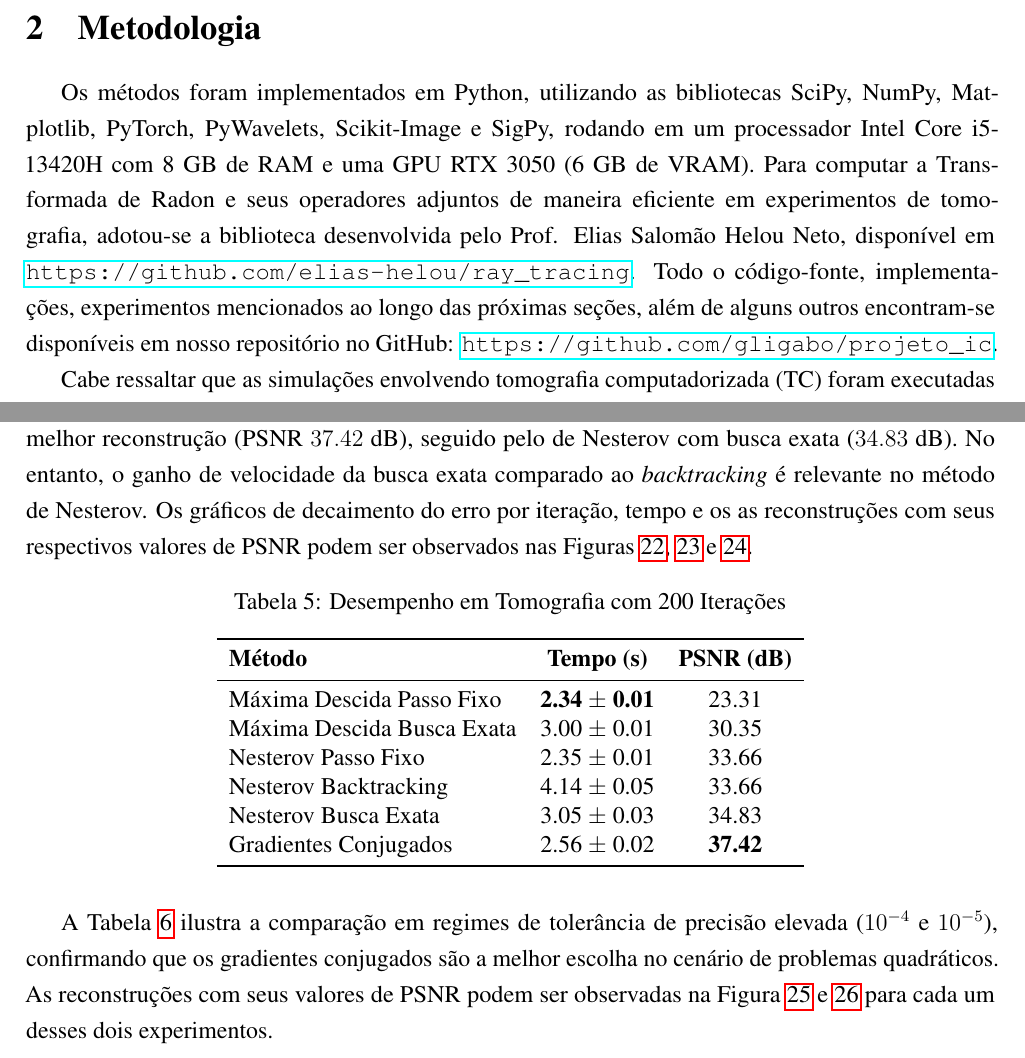
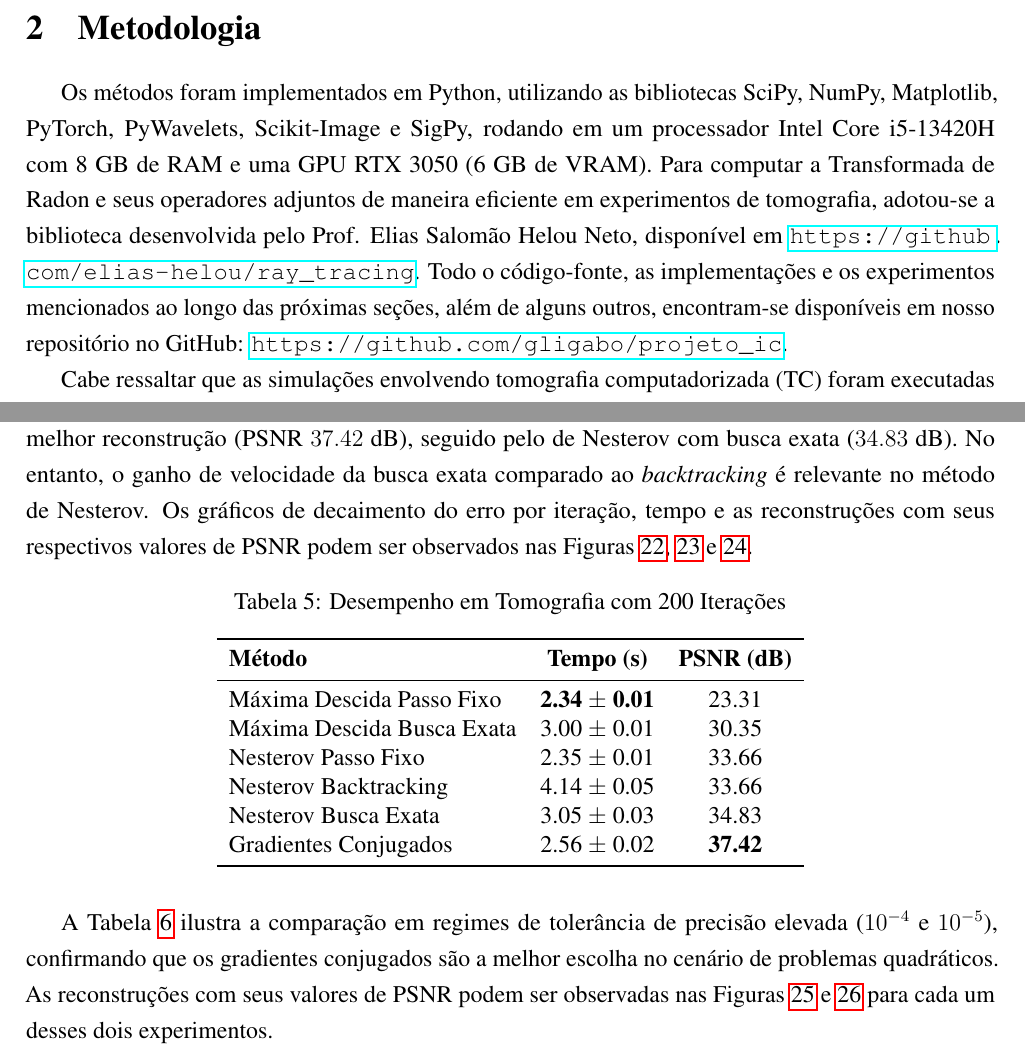
Before and after one commit to gligabo/projeto_ic, a LaTeX paper (relatorio_final/relatorio.tex): two parts of pages 5 and 9 of 44, joined at a grey line, cut so that both start at the same text. Compiled offline with pdfLaTeX.

Commit message:
ajustando alguns erros de gramática

```diff
--- a/relatorio_final/relatorio.tex
+++ b/relatorio_final/relatorio.tex
@@ -164,7 +164,7 @@ Neste trabalho, focamos em duas opções para a regularização $g(\mathbf{x})$:
 
 \section{Metodologia}
 
-Os métodos foram implementados em Python, utilizando as bibliotecas SciPy, NumPy, Matplotlib, PyTorch, PyWavelets, Scikit-Image e SigPy, rodando em um processador Intel Core i5-13420H com 8 GB de RAM e uma GPU RTX 3050 (6 GB de VRAM). Para computar a Transformada de Radon e seus operadores adjuntos de maneira eficiente em experimentos de tomografia, adotou-se a biblioteca desenvolvida pelo Prof. Elias Salomão Helou Neto, disponível em \url{https://github.com/elias-helou/ray_tracing}. Todo o código-fonte, implementações, experimentos mencionados ao longo das próximas seções, além de alguns outros encontram-se disponíveis em nosso repositório no GitHub: \url{https://github.com/gligabo/projeto_ic}.
+Os métodos foram implementados em Python, utilizando as bibliotecas SciPy, NumPy, Matplotlib, PyTorch, PyWavelets, Scikit-Image e SigPy, rodando em um processador Intel Core i5-13420H com 8 GB de RAM e uma GPU RTX 3050 (6 GB de VRAM). Para computar a Transformada de Radon e seus operadores adjuntos de maneira eficiente em experimentos de tomografia, adotou-se a biblioteca desenvolvida pelo Prof. Elias Salomão Helou Neto, disponível em \url{https://github.com/elias-helou/ray_tracing}. Todo o código-fonte, as implementações e os experimentos mencionados ao longo das próximas seções, além de alguns outros, encontram-se disponíveis em nosso repositório no GitHub: \url{https://github.com/gligabo/projeto_ic}.
 
 Cabe ressaltar que as simulações envolvendo tomografia computadorizada (TC) foram executadas na GPU, o que reduziu significativamente o tempo de processamento e viabilizou a repetição de cada experimento 5 vezes (sendo os tempos reportados em média e desvio padrão). Em contrapartida, os experimentos de restauração de imagens foram executados inteiramente em CPU. Devido ao elevado custo computacional e ao tempo de execução restritivo nestes cenários, optou-se por realizar uma única execução para as métricas reportadas.
 
@@ -298,7 +298,7 @@ Na reconstrução tomográfica sem regularização do fantoma Shepp-Logan ($512
     \end{tabular}
 \end{table}
 
-Restringindo o custo a exatamente 200 iterações (Tabela \ref{tab:tc_sem_reg_200it}), o gradiente conjugado produziu a melhor reconstrução (PSNR $37.42$ dB), seguido pelo de Nesterov com busca exata ($34.83$ dB). No entanto, o ganho de velocidade da busca exata comparado ao \textit{backtracking} é relevante no método de Nesterov. Os gráficos de decaimento do erro por iteração, tempo e os as reconstruções com seus respectivos valores de PSNR podem ser observados nas Figuras \ref{fig:tc_sreg_conv_iter2}, \ref{fig:tc_sreg_conv_temp2} e \ref{fig:tc_sreg_melhor2}.
+Restringindo o custo a exatamente 200 iterações (Tabela \ref{tab:tc_sem_reg_200it}), o gradiente conjugado produziu a melhor reconstrução (PSNR $37.42$ dB), seguido pelo de Nesterov com busca exata ($34.83$ dB). No entanto, o ganho de velocidade da busca exata comparado ao \textit{backtracking} é relevante no método de Nesterov. Os gráficos de decaimento do erro por iteração, tempo e as reconstruções com seus respectivos valores de PSNR podem ser observados nas Figuras \ref{fig:tc_sreg_conv_iter2}, \ref{fig:tc_sreg_conv_temp2} e \ref{fig:tc_sreg_melhor2}.
 
 \begin{table}[H]
     \centering
@@ -318,7 +318,7 @@ Restringindo o custo a exatamente 200 iterações (Tabela \ref{tab:tc_sem_reg_20
     \end{tabular}
 \end{table}
 
-A Tabela \ref{tab:tc_sem_reg_nest_vs_gc} ilustra a comparação em regimes de tolerância de precisão elevada ($10^{-4}$ e $10^{-5}$), confirmando que os gradientes conjugados são a melhor escolha no cenário de problemas quadráticos. As reconstruções com seus valores de PSNR podem ser observadas na Figura \ref{fig:tc_sreg_nest_gc1} e \ref{fig:tc_sreg_nest_gc2} para cada um desses dois experimentos.
+A Tabela \ref{tab:tc_sem_reg_nest_vs_gc} ilustra a comparação em regimes de tolerância de precisão elevada ($10^{-4}$ e $10^{-5}$), confirmando que os gradientes conjugados são a melhor escolha no cenário de problemas quadráticos. As reconstruções com seus valores de PSNR podem ser observadas nas Figuras \ref{fig:tc_sreg_nest_gc1} e \ref{fig:tc_sreg_nest_gc2} para cada um desses dois experimentos.
 
 \begin{table}[H]
     \centering
```
Also changed, not shown: relatorio_final/relatorio.tex (4 more changed lines), 4 other files.
